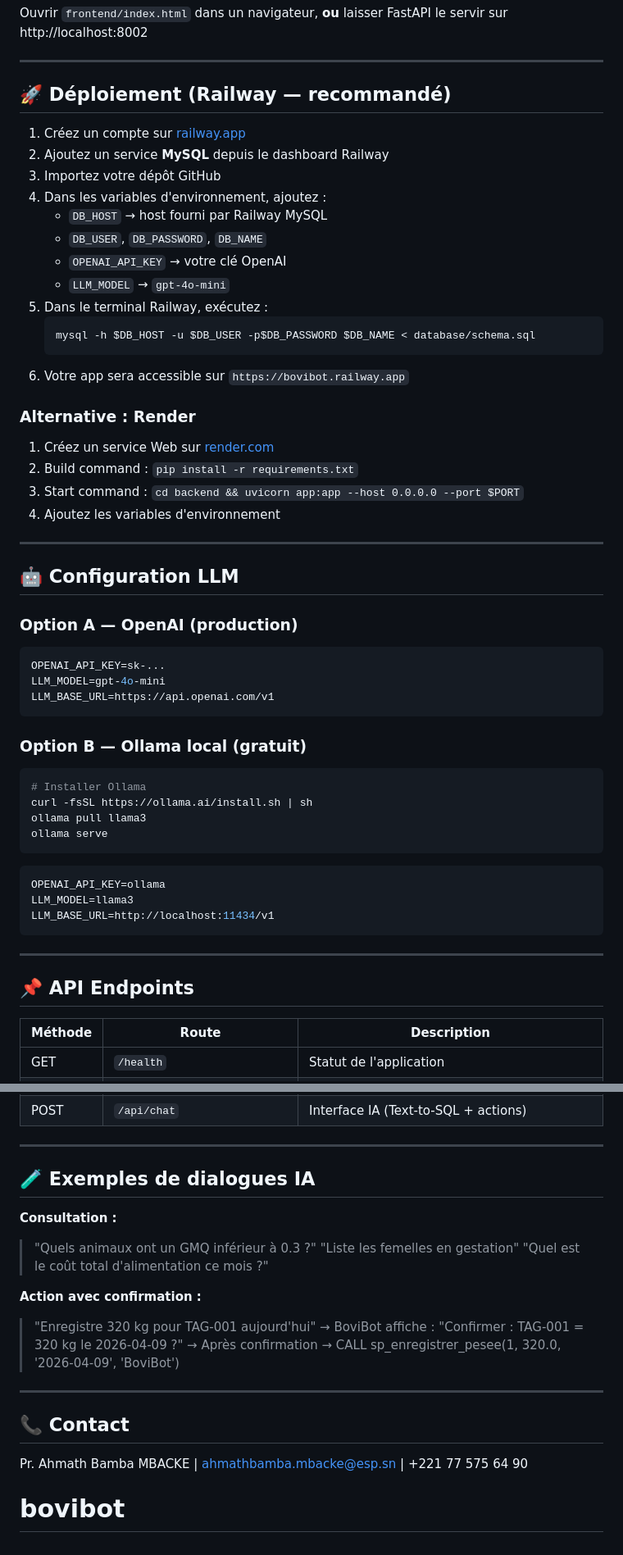
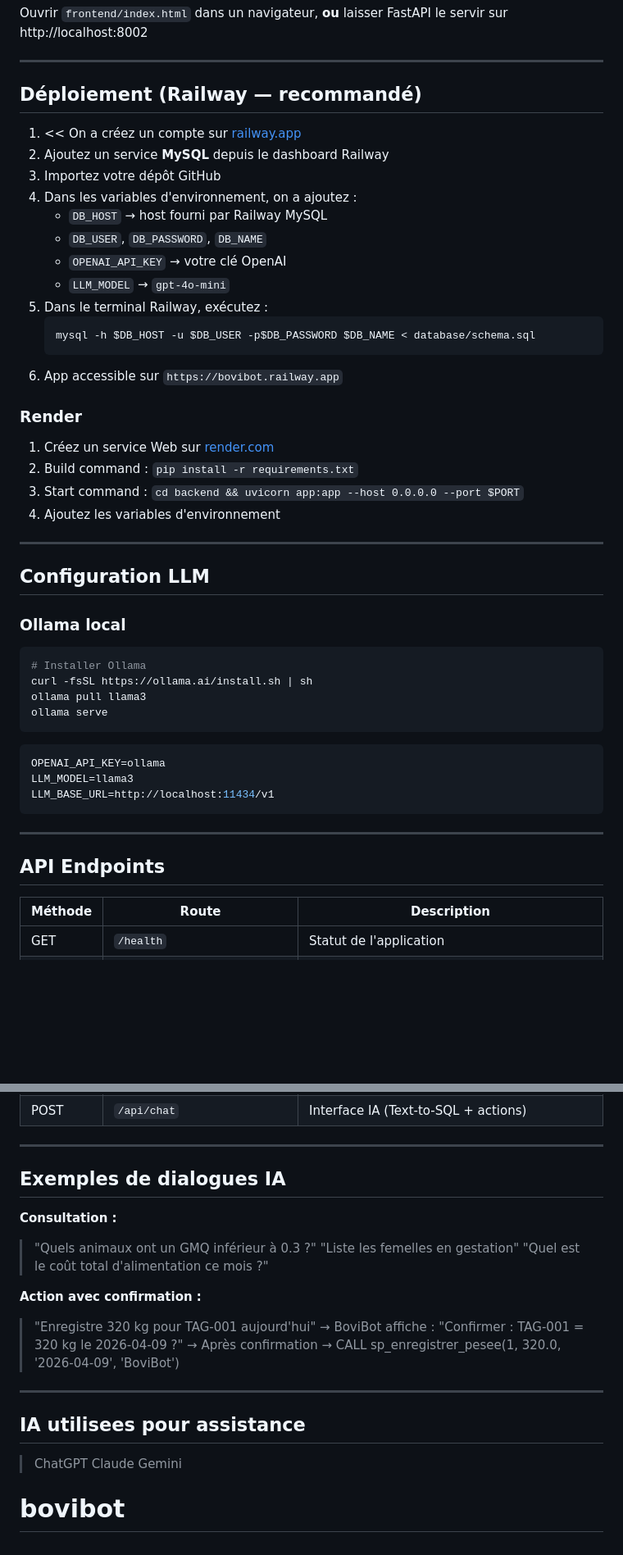
Before and after one commit to KineynaThioub/Bovibot, a Markdown page: README.md, 2 parts joined by grey strips. Shown at 82% size. Drawn GitHub-style; blank space fills up the shorter version.

Commit message:
Update README formatting and content clarity

````diff
--- a/README.md
+++ b/README.md
@@ -49,12 +49,12 @@ Ouvrir `frontend/index.html` dans un navigateur, **ou** laisser FastAPI le servi
 
 ---
 
-## 🚀 Déploiement (Railway — recommandé)
+## Déploiement (Railway — recommandé)
 
-1. Créez un compte sur [railway.app](https://railway.app)
+1. << On a créez un compte sur [railway.app](https://railway.app)
 2. Ajoutez un service **MySQL** depuis le dashboard Railway
 3. Importez votre dépôt GitHub
-4. Dans les variables d'environnement, ajoutez :
+4. Dans les variables d'environnement, on a ajoutez :
    - `DB_HOST` → host fourni par Railway MySQL
    - `DB_USER`, `DB_PASSWORD`, `DB_NAME`
    - `OPENAI_API_KEY` → votre clé OpenAI
@@ -63,9 +63,9 @@ Ouvrir `frontend/index.html` dans un navigateur, **ou** laisser FastAPI le servi
    ```bash
    mysql -h $DB_HOST -u $DB_USER -p$DB_PASSWORD $DB_NAME < database/schema.sql
    ```
-6. Votre app sera accessible sur `https://bovibot.railway.app`
+6. App  accessible sur `https://bovibot.railway.app`
 
-### Alternative : Render
+### Render
 1. Créez un service Web sur [render.com](https://render.com)
 2. Build command : `pip install -r requirements.txt`
 3. Start command : `cd backend && uvicorn app:app --host 0.0.0.0 --port $PORT`
@@ -73,16 +73,10 @@ Ouvrir `frontend/index.html` dans un navigateur, **ou** laisser FastAPI le servi
 
 ---
 
-## 🤖 Configuration LLM
+## Configuration LLM
 
-### Option A — OpenAI (production)
-```env
-OPENAI_API_KEY=sk-...
-LLM_MODEL=gpt-4o-mini
-LLM_BASE_URL=https://api.openai.com/v1
-```
 
-### Option B — Ollama local (gratuit)
+### Ollama local
 ```bash
 # Installer Ollama
 curl -fsSL https://ollama.ai/install.sh | sh
@@ -97,7 +91,7 @@ LLM_BASE_URL=http://localhost:11434/v1
 
 ---
 
-## 📌 API Endpoints
+## API Endpoints
 
 | Méthode | Route | Description |
 |---------|-------|-------------|
@@ -120,7 +114,7 @@ LLM_BASE_URL=http://localhost:11434/v1
 
 ---
 
-## 🧪 Exemples de dialogues IA
+##  Exemples de dialogues IA
 
 **Consultation :**
 > "Quels animaux ont un GMQ inférieur à 0.3 ?"
@@ -134,6 +128,12 @@ LLM_BASE_URL=http://localhost:11434/v1
 
 ---
 
-## 📞 Contact
-Pr. Ahmath Bamba MBACKE | ahmathbamba.mbacke@esp.sn | +221 77 575 64 90
+##  IA utilisees pour assistance
+
+> ChatGPT
+> Claude
+> Gemini
+
+
+
 # bovibot
````
Also changed, not shown: other parts of README.md (+3 -3 lines).
